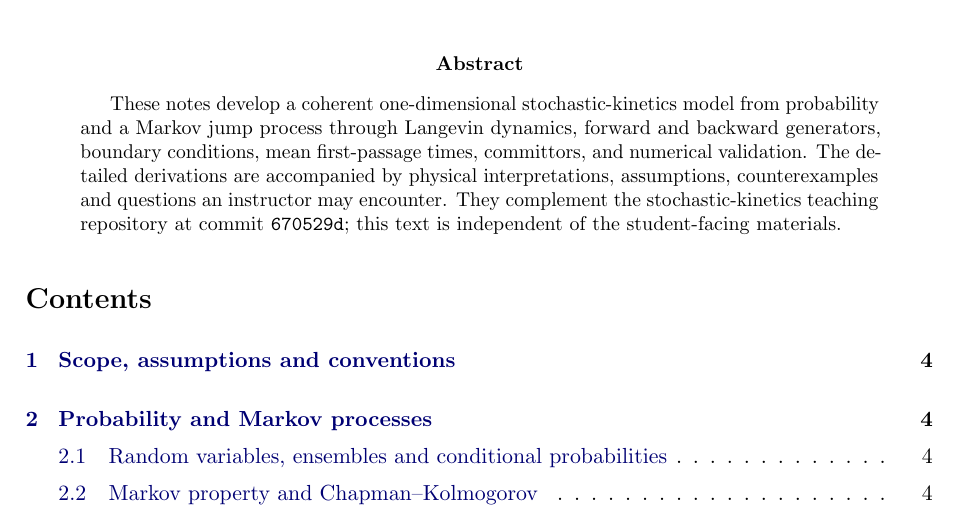
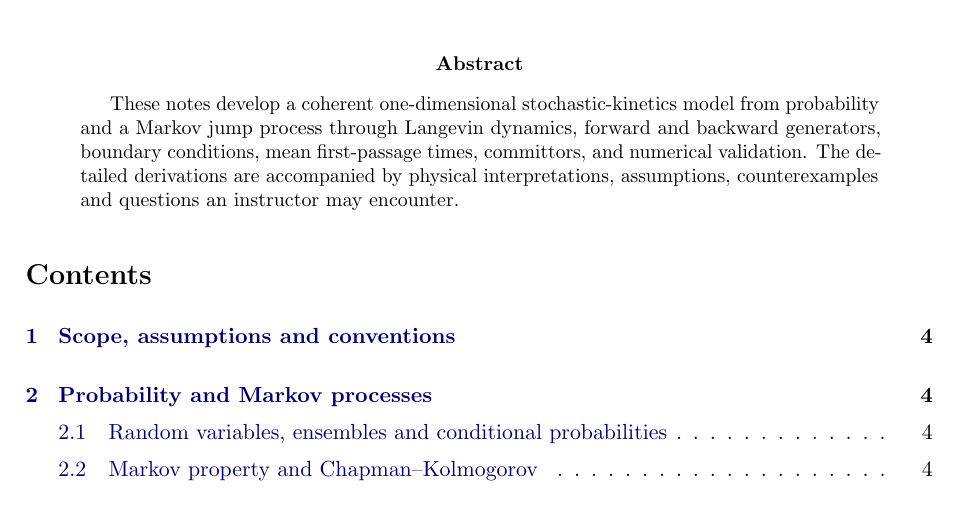
Before and after one commit to giuseppe-stefano-basile/stochastic-kinetics-lesson, a LaTeX paper (notes/Stochastic_Kinetics_Instructor_Notes.tex): part of page 1 of 22, cut so that both start at the same text. Compiled offline with pdfLaTeX.

Commit message:
Update stochastic kinetics materials

```diff
--- a/notes/Stochastic_Kinetics_Instructor_Notes.tex
+++ b/notes/Stochastic_Kinetics_Instructor_Notes.tex
@@ -28,7 +28,7 @@
 \begin{document}
 \maketitle
 \begin{abstract}
-These notes develop a coherent one-dimensional stochastic-kinetics model from probability and a Markov jump process through Langevin dynamics, forward and backward generators, boundary conditions, mean first-passage times, committors, and numerical validation. The detailed derivations are accompanied by physical interpretations, assumptions, counterexamples and questions an instructor may encounter. They complement the stochastic-kinetics teaching repository at commit \texttt{670529d}; this text is independent of the student-facing materials.
+These notes develop a coherent one-dimensional stochastic-kinetics model from probability and a Markov jump process through Langevin dynamics, forward and backward generators, boundary conditions, mean first-passage times, committors, and numerical validation. The detailed derivations are accompanied by physical interpretations, assumptions, counterexamples and questions an instructor may encounter.
 \end{abstract}
 \tableofcontents
 \newpage
```
Also changed, not shown: notes/Stochastic_Kinetics_Instructor_Notes.pdf.
